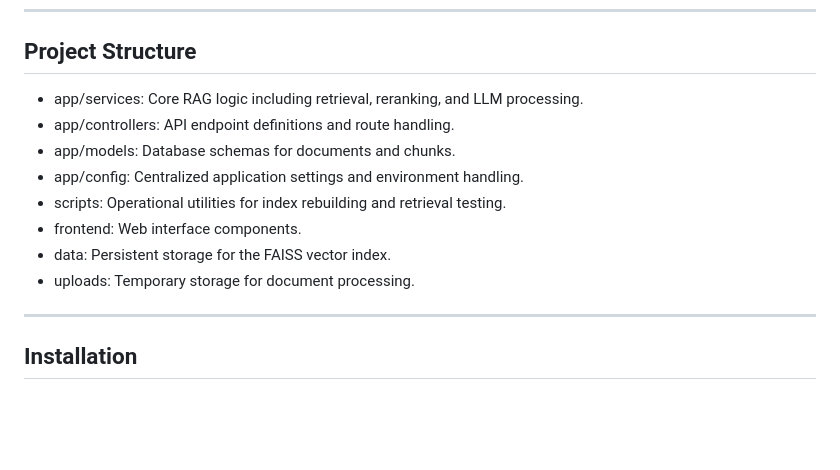
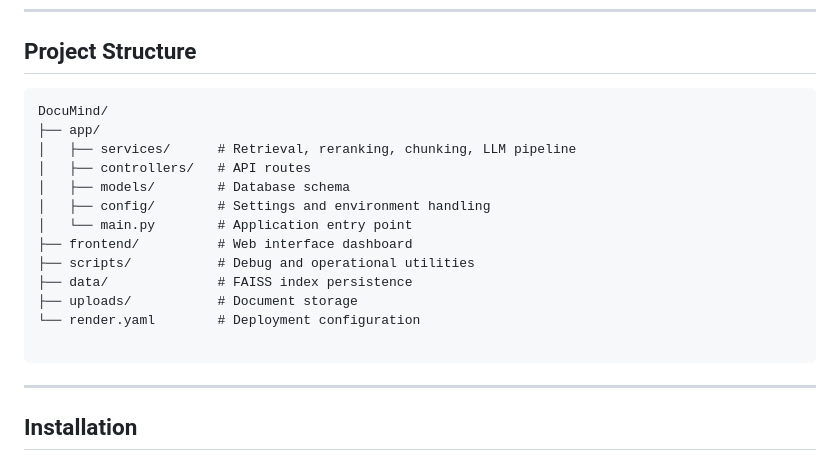
Before and after one commit to Kavya100206/DocuMind, a Markdown page: README.md, the part around the change. Drawn GitHub-style; blank space fills up the shorter version.

Commit message:
Revise project structure in README
Updated project structure section to include detailed directory layout.

````diff
--- a/README.md
+++ b/README.md
@@ -75,15 +75,21 @@ The DocuMind pipeline follows a sophisticated multi-stage retrieval architecture
 
 ## Project Structure
 
-- app/services: Core RAG logic including retrieval, reranking, and LLM processing.
-- app/controllers: API endpoint definitions and route handling.
-- app/models: Database schemas for documents and chunks.
-- app/config: Centralized application settings and environment handling.
-- scripts: Operational utilities for index rebuilding and retrieval testing.
-- frontend: Web interface components.
-- data: Persistent storage for the FAISS vector index.
-- uploads: Temporary storage for document processing.
+```text
+DocuMind/
+├── app/
+│   ├── services/      # Retrieval, reranking, chunking, LLM pipeline
+│   ├── controllers/   # API routes
+│   ├── models/        # Database schema
+│   ├── config/        # Settings and environment handling
+│   └── main.py        # Application entry point
+├── frontend/          # Web interface dashboard
+├── scripts/           # Debug and operational utilities
+├── data/              # FAISS index persistence
+├── uploads/           # Document storage
+└── render.yaml        # Deployment configuration
 
+```
 ---
 
 ## Installation
````
